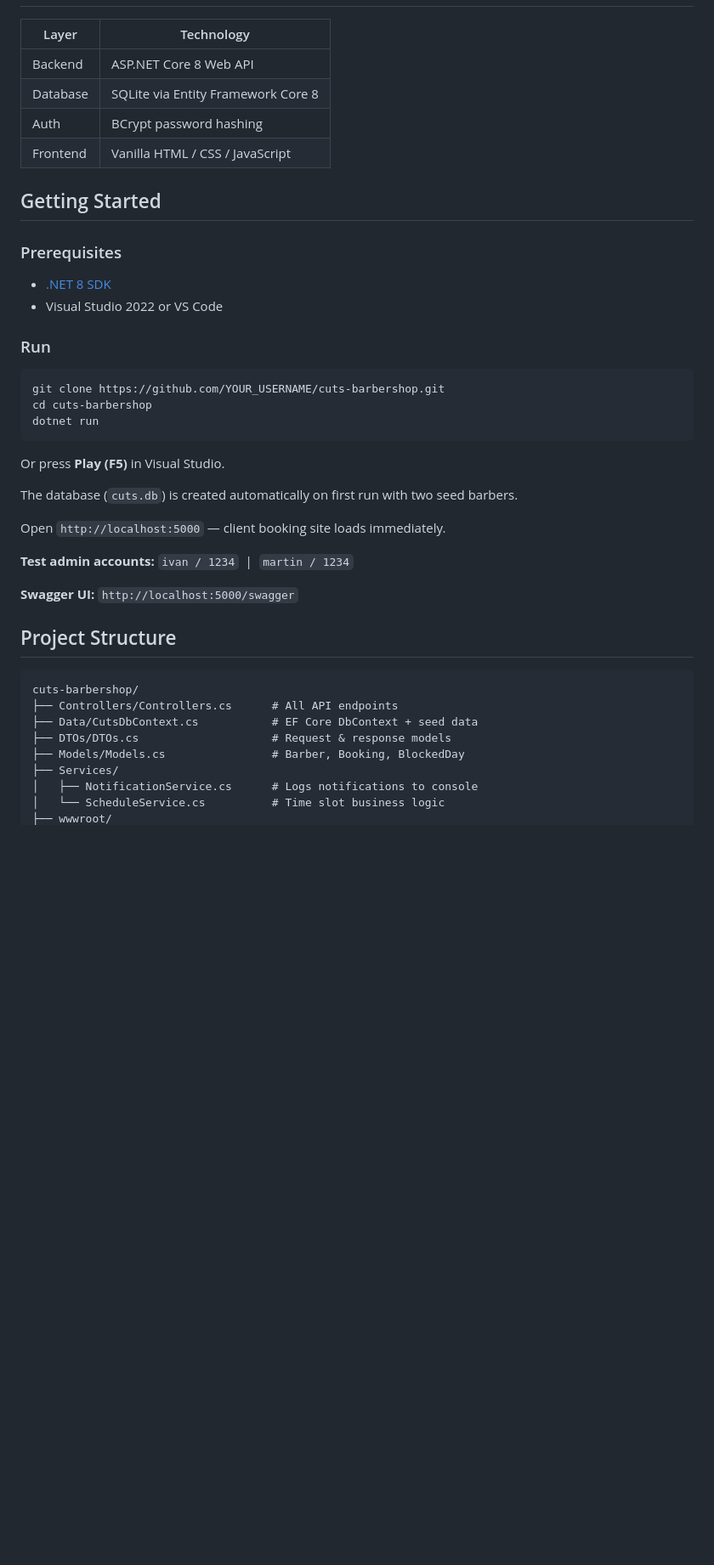
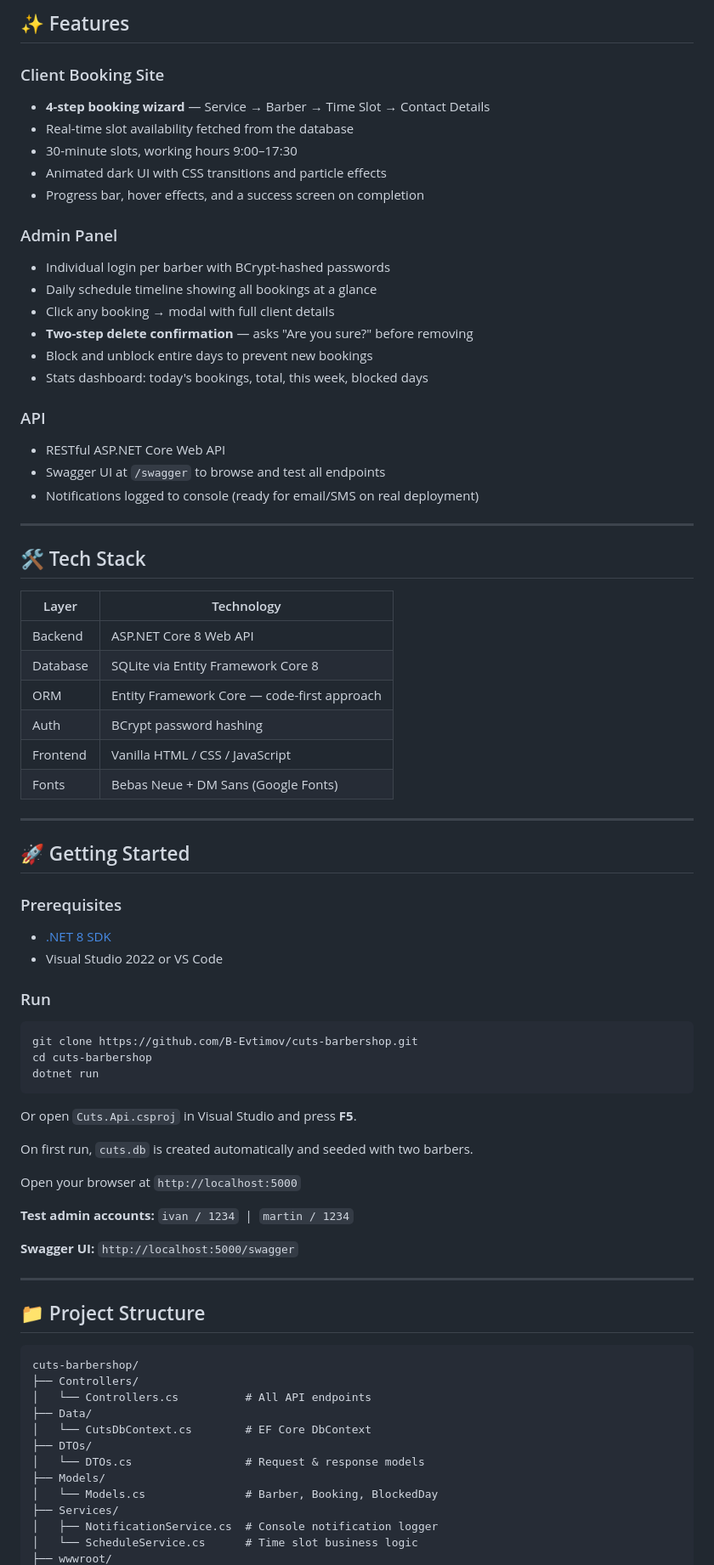
Before and after one commit to B-Evtimov/cuts-barbershop, a Markdown page: README.md, the part around one of its changes. Shown at 85% size. GitHub-like rendering; blank space fills up the shorter version.

````diff
--- a/README.md
+++ b/README.md
@@ -18,12 +50,41 @@ A full-stack barbershop appointment booking system built with **ASP.NET Core 8**
+## ✨ Features
+
+### Client Booking Site
+- **4-step booking wizard** — Service → Barber → Time Slot → Contact Details
+- Real-time slot availability fetched from the database
+- 30-minute slots, working hours 9:00–17:30
+- Animated dark UI with CSS transitions and particle effects
+- Progress bar, hover effects, and a success screen on completion
+
+### Admin Panel
+- Individual login per barber with BCrypt-hashed passwords
+- Daily schedule timeline showing all bookings at a glance
+- Click any booking → modal with full client details
+- **Two-step delete confirmation** — asks "Are you sure?" before removing
+- Block and unblock entire days to prevent new bookings
+- Stats dashboard: today's bookings, total, this week, blocked days
+
+### API
+- RESTful ASP.NET Core Web API
+- Swagger UI at `/swagger` to browse and test all endpoints
+- Notifications logged to console (ready for email/SMS on real deployment)
+
+---
+
+## 🛠️ Tech Stack
 
 | Layer | Technology |
 |---|---|
 | Backend | ASP.NET Core 8 Web API |
 | Database | SQLite via Entity Framework Core 8 |
+| ORM | Entity Framework Core — code-first approach |
 | Auth | BCrypt password hashing |
 | Frontend | Vanilla HTML / CSS / JavaScript |
+| Fonts | Bebas Neue + DM Sans (Google Fonts) |
 
-## Getting Started
+---
+
+## 🚀 Getting Started
 
 ### Prerequisites
 - [.NET 8 SDK](https://dotnet.microsoft.com/download)
@@ -32,30 +93,36 @@ A full-stack barbershop appointment booking system built with **ASP.NET Core 8**
 ### Run
 
 ```bash
-git clone https://github.com/YOUR_USERNAME/cuts-barbershop.git
+git clone https://github.com/B-Evtimov/cuts-barbershop.git
 cd cuts-barbershop
 dotnet run
 ```
 
-Or press **Play (F5)** in Visual Studio.
+Or open `Cuts.Api.csproj` in Visual Studio and press **F5**.
 
-The database (`cuts.db`) is created automatically on first run with two seed barbers.
+On first run, `cuts.db` is created automatically and seeded with two barbers.
 
-Open `http://localhost:5000` — client booking site loads immediately.
+Open your browser at `http://localhost:5000`
 
 **Test admin accounts:** `ivan / 1234` &nbsp;|&nbsp; `martin / 1234`
 
 **Swagger UI:** `http://localhost:5000/swagger`
 
-## Project Structure
+---
+
+## 📁 Project Structure
 
 ```
 cuts-barbershop/
-├── Controllers/Controllers.cs      # All API endpoints
-├── Data/CutsDbContext.cs           # EF Core DbContext + seed data
-├── DTOs/DTOs.cs                    # Request & response models
-├── Models/Models.cs                # Barber, Booking, BlockedDay
+├── Controllers/
+│   └── Controllers.cs          # All API endpoints
+├── Data/
+│   └── CutsDbContext.cs        # EF Core DbContext
+├── DTOs/
+│   └── DTOs.cs                 # Request & response models
+├── Models/
+│   └── Models.cs               # Barber, Booking, BlockedDay
 ├── Services/
-│   ├── NotificationService.cs      # Logs notifications to console
-│   └── ScheduleService.cs          # Time slot business logic
+│   ├── NotificationService.cs  # Console notification logger
+│   └── ScheduleService.cs      # Time slot business logic
 ├── wwwroot/
````
Also changed, not shown: other parts of README.md (+83 -28 lines).
